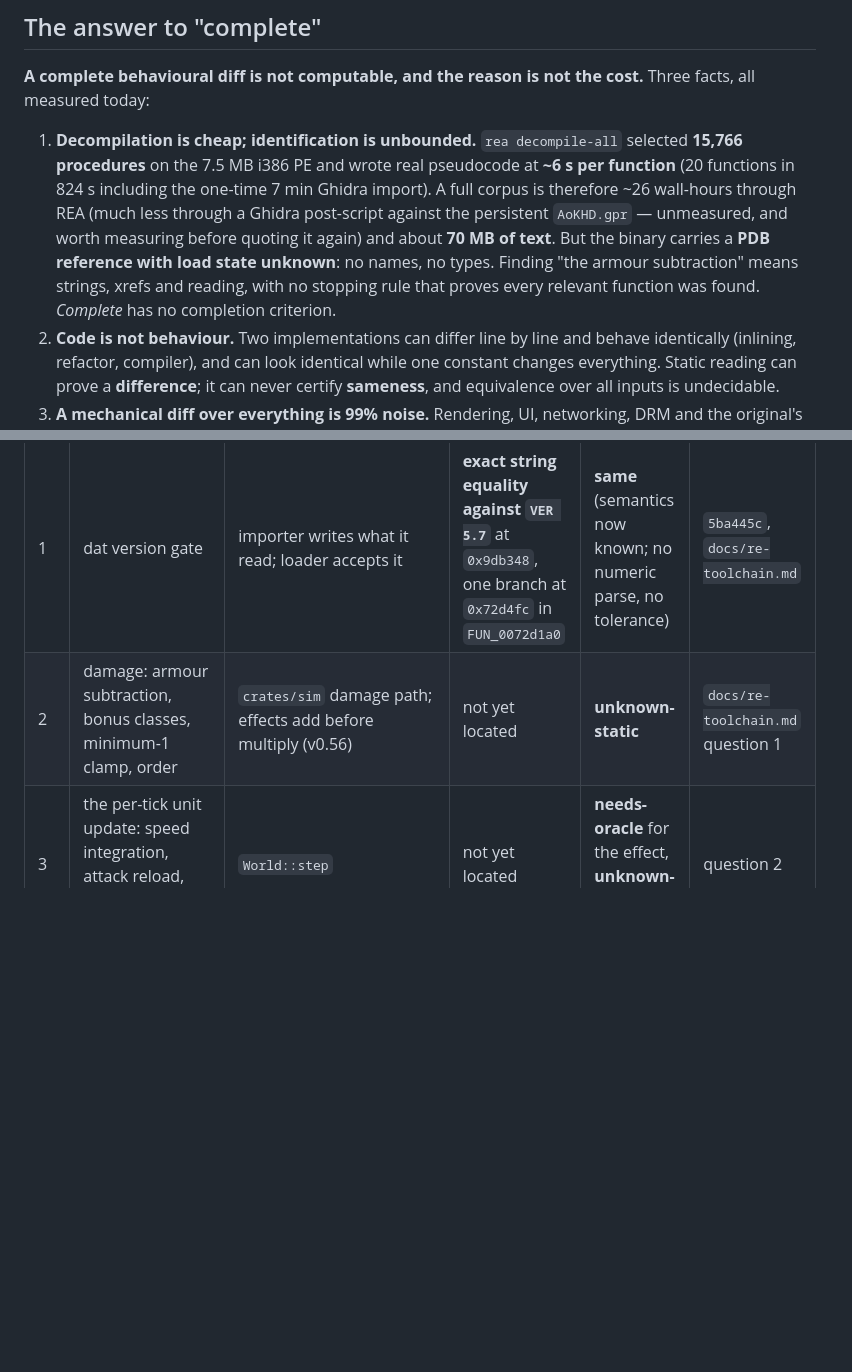
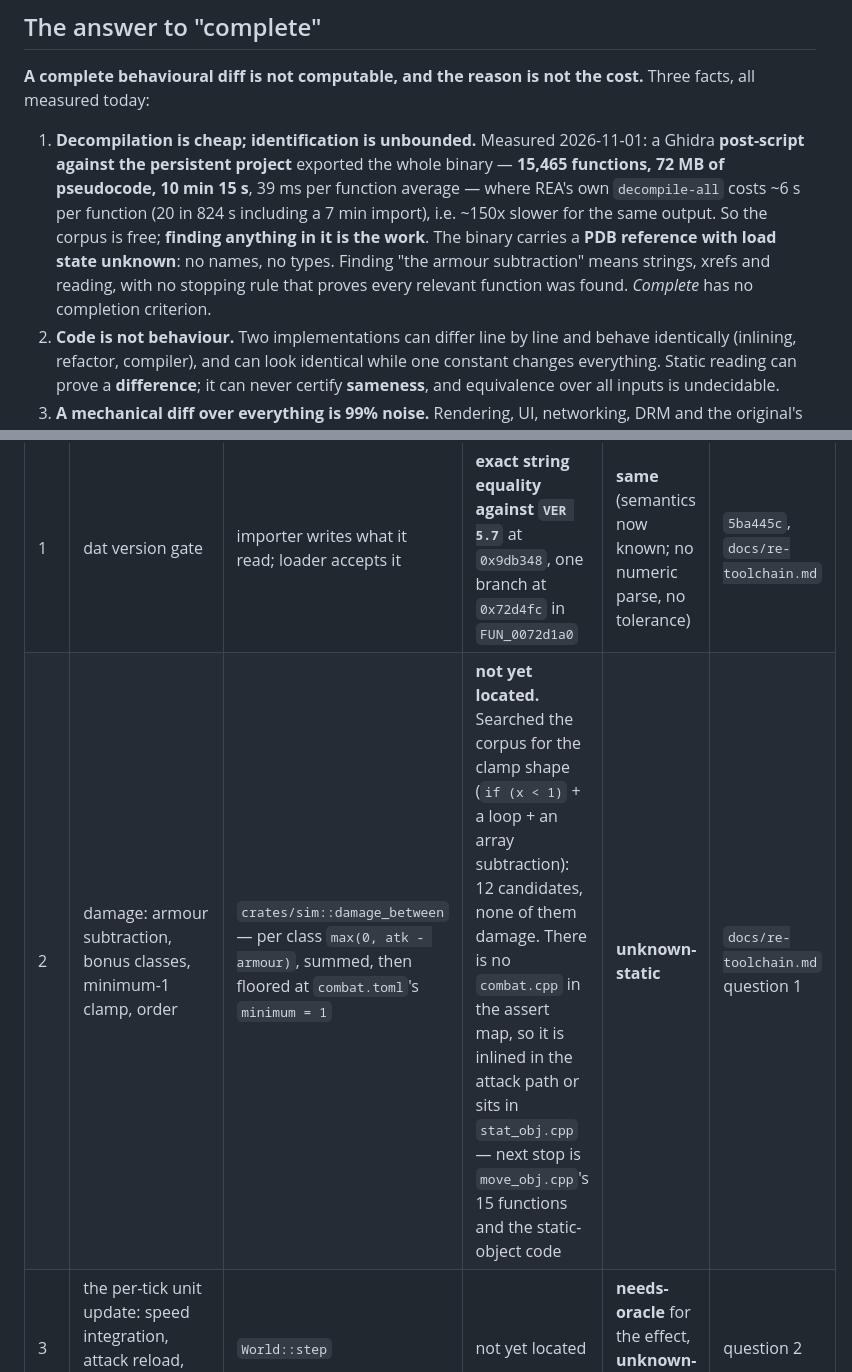
Before and after one commit to Rodelero1/ruage, a Markdown page: docs/behaviour-diff.md, 2 parts joined by grey strips. GitHub-like rendering; blank space fills up the shorter version.

```diff
--- a/docs/behaviour-diff.md
+++ b/docs/behaviour-diff.md
@@ -8,13 +8,13 @@ what is written here.*
 
 **A complete behavioural diff is not computable, and the reason is not the cost.** Three facts, all measured today:
 
-1. **Decompilation is cheap; identification is unbounded.** `rea decompile-all` selected **15,766 procedures** on the 7.5 MB
-   i386 PE and wrote real pseudocode at **~6 s per function** (20 functions in 824 s including the one-time 7 min Ghidra
-   import). A full corpus is therefore ~26 wall-hours through REA (much less through a Ghidra post-script against the
-   persistent `AoKHD.gpr` — unmeasured, and worth measuring before quoting it again) and about **70 MB of text**. But the
-   binary carries a **PDB reference with load state unknown**: no names, no types. Finding "the armour subtraction" means
-   strings, xrefs and reading, with no stopping rule that proves every relevant function was found. *Complete* has no
-   completion criterion.
+1. **Decompilation is cheap; identification is unbounded.** Measured 2026-11-01: a Ghidra **post-script against the
+   persistent project** exported the whole binary — **15,465 functions, 72 MB of pseudocode, 10 min 15 s**, 39 ms per
+   function average — where REA's own `decompile-all` costs ~6 s per function (20 in 824 s including a 7 min import), i.e.
+   ~150x slower for the same output. So the corpus is free; **finding anything in it is the work**. The binary carries a
+   **PDB reference with load state unknown**: no names, no types. Finding "the armour subtraction" means strings, xrefs
+   and reading, with no stopping rule that proves every relevant function was found. *Complete* has no completion
+   criterion.
 2. **Code is not behaviour.** Two implementations can differ line by line and behave identically (inlining, refactor,
    compiler), and can look identical while one constant changes everything. Static reading can prove a **difference**; it
    can never certify **sameness**, and equivalence over all inputs is undecidable.
@@ -53,7 +53,7 @@ countable — "N of M ruled" — without pretending to have surveyed 15,766 func
 | # | Rule | ruage | original | verdict | evidence |
 |---|---|---|---|---|---|
 | 1 | dat version gate | importer writes what it read; loader accepts it | **exact string equality against `VER 5.7`** at `0x9db348`, one branch at `0x72d4fc` in `FUN_0072d1a0` | **same** (semantics now known; no numeric parse, no tolerance) | `5ba445c`, `docs/re-toolchain.md` |
-| 2 | damage: armour subtraction, bonus classes, minimum-1 clamp, order | `crates/sim` damage path; effects add before multiply (v0.56) | not yet located | **unknown-static** | `docs/re-toolchain.md` question 1 |
+| 2 | damage: armour subtraction, bonus classes, minimum-1 clamp, order | `crates/sim::damage_between` — per class `max(0, atk - armour)`, summed, then floored at `combat.toml`'s `minimum = 1` | **not yet located.** Searched the corpus for the clamp shape (`if (x < 1)` + a loop + an array subtraction): 12 candidates, none of them damage. There is no `combat.cpp` in the assert map, so it is inlined in the attack path or sits in `stat_obj.cpp` — next stop is `move_obj.cpp`'s 15 functions and the static-object code | **unknown-static** | `docs/re-toolchain.md` question 1 |
 | 3 | the per-tick unit update: speed integration, attack reload, gather tick, in what order | `World::step` | not yet located | **needs-oracle** for the effect, **unknown-static** for the order | question 2 |
 | 4 | age-up timing at a kind-102 gate | `advance`/effect interpreter | not yet located | **needs-oracle** | question 3, U10 |
 | 5 | decay: does an unattended building vanish, and at what rate | `[decay] rate_from = "dat"`, `resource_decay_rate` semantics unverified | not yet located | **needs-oracle** — and the game answers it from two saves 5 minutes apart | `docs/next-step.md`, D85's review |
```
Also changed, not shown: other parts of docs/behaviour-diff.md (+39 -0 lines), docs/re-toolchain.md (+2 -0 lines).
